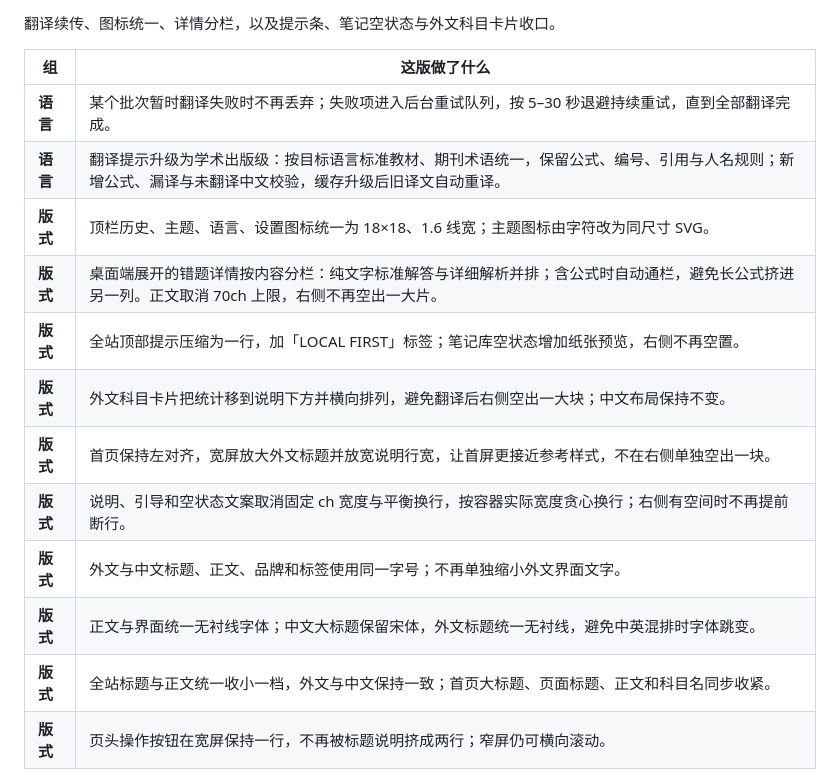
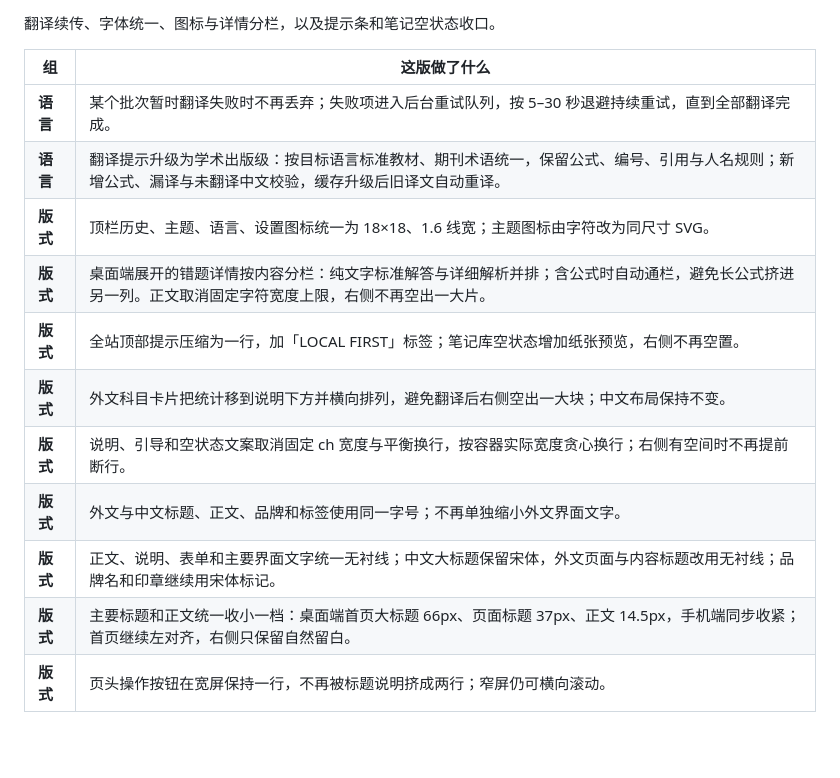
Before and after one commit to lanzaihua/lanzaihua.github.io, a Markdown page: README.md, the part around one of its changes. Rendered like a GitHub page; blank space fills up the shorter version.

```diff
--- a/README.md
+++ b/README.md
@@ -134,19 +134,18 @@
 
-翻译续传、图标统一、详情分栏，以及提示条、笔记空状态与外文科目卡片收口。
+翻译续传、字体统一、图标与详情分栏，以及提示条和笔记空状态收口。
 
 | 组 | 这版做了什么 |
 |---|---|
 | **语言** | 某个批次暂时翻译失败时不再丢弃；失败项进入后台重试队列，按 5–30 秒退避持续重试，直到全部翻译完成。 |
 | **语言** | 翻译提示升级为学术出版级：按目标语言标准教材、期刊术语统一，保留公式、编号、引用与人名规则；新增公式、漏译与未翻译中文校验，缓存升级后旧译文自动重译。 |
 | **版式** | 顶栏历史、主题、语言、设置图标统一为 18×18、1.6 线宽；主题图标由字符改为同尺寸 SVG。 |
-| **版式** | 桌面端展开的错题详情按内容分栏：纯文字标准解答与详细解析并排；含公式时自动通栏，避免长公式挤进另一列。正文取消 70ch 上限，右侧不再空出一大片。 |
+| **版式** | 桌面端展开的错题详情按内容分栏：纯文字标准解答与详细解析并排；含公式时自动通栏，避免长公式挤进另一列。正文取消固定字符宽度上限，右侧不再空出一大片。 |
 | **版式** | 全站顶部提示压缩为一行，加「LOCAL FIRST」标签；笔记库空状态增加纸张预览，右侧不再空置。 |
 | **版式** | 外文科目卡片把统计移到说明下方并横向排列，避免翻译后右侧空出一大块；中文布局保持不变。 |
-| **版式** | 首页保持左对齐，宽屏放大外文标题并放宽说明行宽，让首屏更接近参考样式，不在右侧单独空出一块。 |
 | **版式** | 说明、引导和空状态文案取消固定 ch 宽度与平衡换行，按容器实际宽度贪心换行；右侧有空间时不再提前断行。 |
 | **版式** | 外文与中文标题、正文、品牌和标签使用同一字号；不再单独缩小外文界面文字。 |
-| **版式** | 正文与界面统一无衬线字体；中文大标题保留宋体，外文标题统一无衬线，避免中英混排时字体跳变。 |
-| **版式** | 全站标题与正文统一收小一档，外文与中文保持一致；首页大标题、页面标题、正文和科目名同步收紧。 |
+| **版式** | 正文、说明、表单和主要界面文字统一无衬线；中文大标题保留宋体，外文页面与内容标题改用无衬线；品牌名和印章继续用宋体标记。 |
+| **版式** | 主要标题和正文统一收小一档：桌面端首页大标题 66px、页面标题 37px、正文 14.5px，手机端同步收紧；首页继续左对齐，右侧只保留自然留白。 |
 | **版式** | 页头操作按钮在宽屏保持一行，不再被标题说明挤成两行；窄屏仍可横向滚动。 |
 
 <img src="assets/v2/20261029-changelog.png" alt="网页内更新记录" width="820">
```
Also changed, not shown: other parts of README.md (+1 -1 lines).
